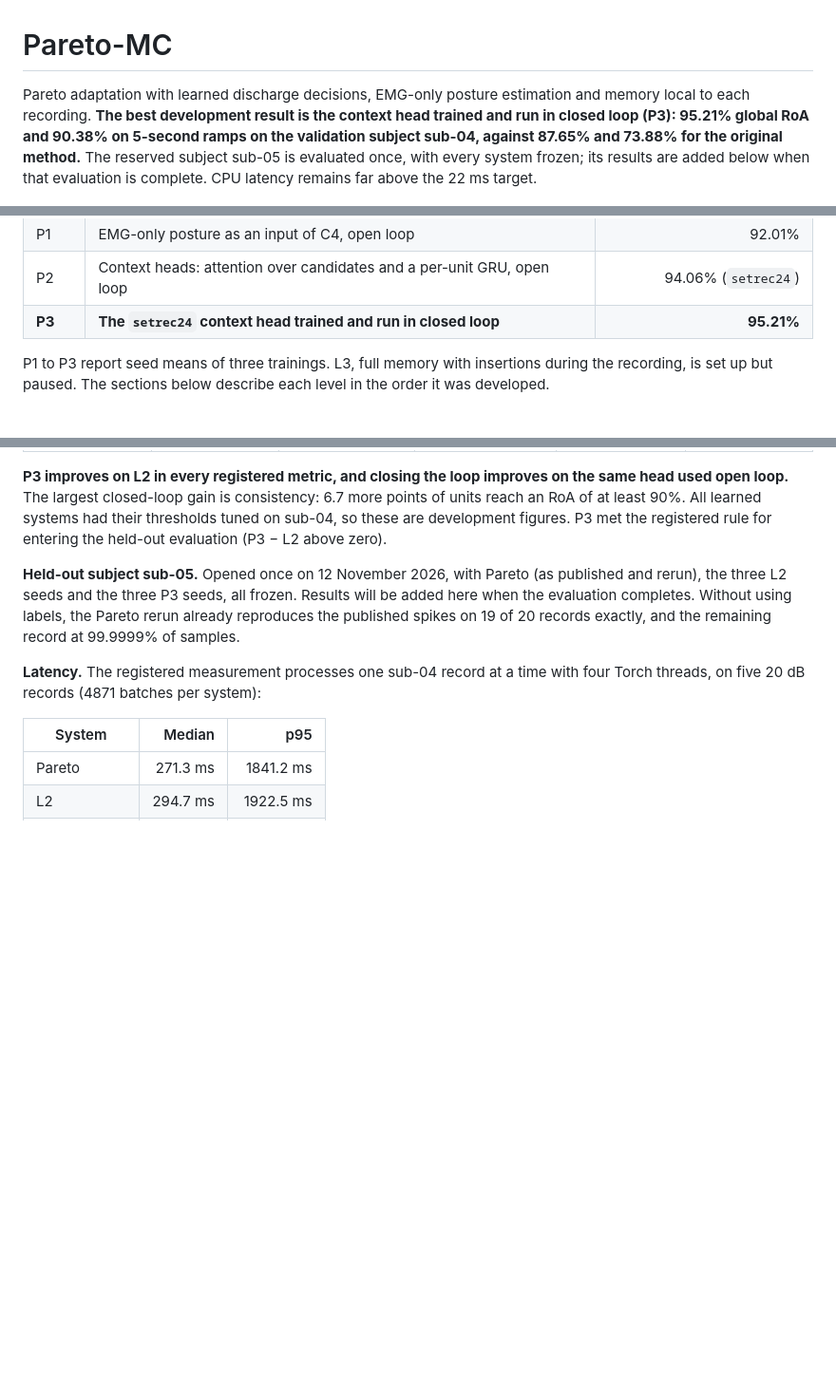
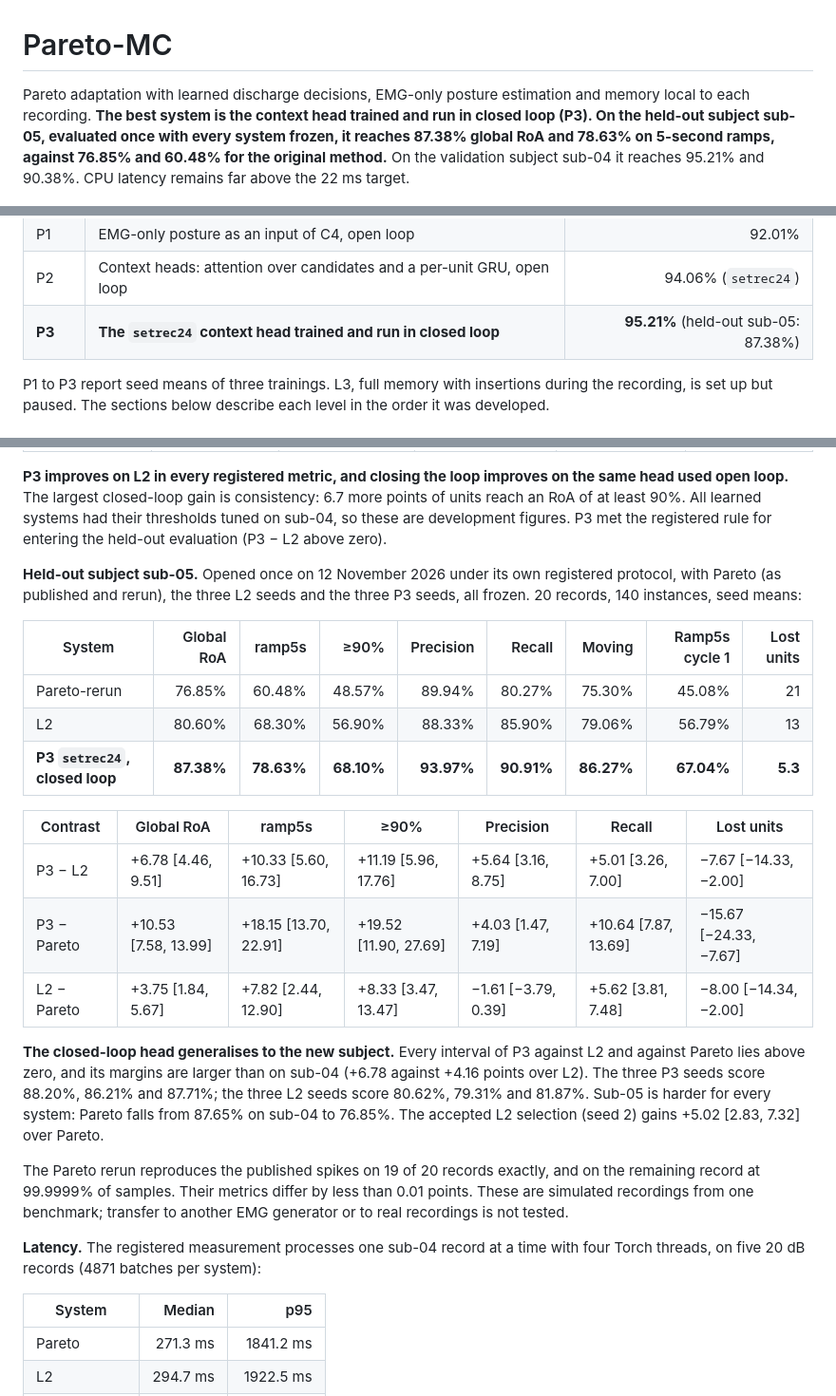
Before and after one commit to Santiago23florido/Musculoskeletal-Hand-Simulation, a Markdown page: benchmarks/pareto_mc/README.md, 3 parts joined by grey strips. Shown at 95% size. Rendered like a GitHub page; blank space fills up the shorter version.

```diff
--- a/benchmarks/pareto_mc/README.md
+++ b/benchmarks/pareto_mc/README.md
@@ -1,12 +1,12 @@
 # Pareto-MC
 
 Pareto adaptation with learned discharge decisions, EMG-only posture
-estimation and memory local to each recording. **The best development result is
-the context head trained and run in closed loop (P3): 95.21% global RoA and
-90.38% on 5-second ramps on the validation subject sub-04, against 87.65% and
-73.88% for the original method.** The reserved subject sub-05 is evaluated once,
-with every system frozen; its results are added below when that evaluation is
-complete. CPU latency remains far above the 22 ms target.
+estimation and memory local to each recording. **The best system is the context
+head trained and run in closed loop (P3). On the held-out subject sub-05, evaluated
+once with every system frozen, it reaches 87.38% global RoA and 78.63% on
+5-second ramps, against 76.85% and 60.48% for the original method.** On the
+validation subject sub-04 it reaches 95.21% and 90.38%. CPU latency remains far
+above the 22 ms target.
 
 ![Closed-loop decoder and the architecture of the context head](../../docs/images/pareto_mc_decoder.png)
 
@@ -19,7 +19,7 @@ The work advanced in levels, each building on the previous one:
 | L2 | Calibration-filter memory; accepted development stage | 91.66% (seed mean 91.05%) |
 | P1 | EMG-only posture as an input of C4, open loop | 92.01% |
 | P2 | Context heads: attention over candidates and a per-unit GRU, open loop | 94.06% (`setrec24`) |
-| **P3** | **The `setrec24` context head trained and run in closed loop** | **95.21%** |
+| **P3** | **The `setrec24` context head trained and run in closed loop** | **95.21%** (held-out sub-05: 87.38%) |
 
 P1 to P3 report seed means of three trainings. L3, full memory with insertions
 during the recording, is set up but paused. The sections below describe each
@@ -526,11 +526,33 @@ on the same head used open loop.** The largest closed-loop gain is consistency:
 their thresholds tuned on sub-04, so these are development figures. P3 met the
 registered rule for entering the held-out evaluation (P3 − L2 above zero).
 
-**Held-out subject sub-05.** Opened once on 12 November 2026, with Pareto (as
-published and rerun), the three L2 seeds and the three P3 seeds, all frozen.
-Results will be added here when the evaluation completes. Without using labels,
-the Pareto rerun already reproduces the published spikes on 19 of 20 records
-exactly, and the remaining record at 99.9999% of samples.
+**Held-out subject sub-05.** Opened once on 12 November 2026 under its own
+registered protocol, with Pareto (as published and rerun), the three L2 seeds
+and the three P3 seeds, all frozen. 20 records, 140 instances, seed means:
+
+| System | Global RoA | ramp5s | ≥90% | Precision | Recall | Moving | Ramp5s cycle 1 | Lost units |
+|---|---:|---:|---:|---:|---:|---:|---:|---:|
+| Pareto-rerun | 76.85% | 60.48% | 48.57% | 89.94% | 80.27% | 75.30% | 45.08% | 21 |
+| L2 | 80.60% | 68.30% | 56.90% | 88.33% | 85.90% | 79.06% | 56.79% | 13 |
+| **P3 `setrec24`, closed loop** | **87.38%** | **78.63%** | **68.10%** | **93.97%** | **90.91%** | **86.27%** | **67.04%** | **5.3** |
+
+| Contrast | Global RoA | ramp5s | ≥90% | Precision | Recall | Lost units |
+|---|---|---|---|---|---|---|
+| P3 − L2 | +6.78 [4.46, 9.51] | +10.33 [5.60, 16.73] | +11.19 [5.96, 17.76] | +5.64 [3.16, 8.75] | +5.01 [3.26, 7.00] | −7.67 [−14.33, −2.00] |
+| P3 − Pareto | +10.53 [7.58, 13.99] | +18.15 [13.70, 22.91] | +19.52 [11.90, 27.69] | +4.03 [1.47, 7.19] | +10.64 [7.87, 13.69] | −15.67 [−24.33, −7.67] |
+| L2 − Pareto | +3.75 [1.84, 5.67] | +7.82 [2.44, 12.90] | +8.33 [3.47, 13.47] | −1.61 [−3.79, 0.39] | +5.62 [3.81, 7.48] | −8.00 [−14.34, −2.00] |
+
+**The closed-loop head generalises to the new subject.** Every interval of P3
+against L2 and against Pareto lies above zero, and its margins are larger than
+on sub-04 (+6.78 against +4.16 points over L2). The three P3 seeds score 88.20%,
+86.21% and 87.71%; the three L2 seeds score 80.62%, 79.31% and 81.87%. Sub-05 is
+harder for every system: Pareto falls from 87.65% on sub-04 to 76.85%. The
+accepted L2 selection (seed 2) gains +5.02 [2.83, 7.32] over Pareto.
+
+The Pareto rerun reproduces the published spikes on 19 of 20 records exactly,
+and on the remaining record at 99.9999% of samples. Their metrics differ by less
+than 0.01 points. These are simulated recordings from one benchmark; transfer to
+another EMG generator or to real recordings is not tested.
 
 **Latency.** The registered measurement processes one sub-04 record at a time
 with four Torch threads, on five 20 dB records (4871 batches per system):
```
Also changed, not shown: other parts of benchmarks/pareto_mc/README.md (+4 -2 lines), README.md (+37 -21 lines), docs/benchmarks/pareto_mc_journal.md (+37 -0 lines), docs/images/pareto_mc_results.png, 4 other files.
